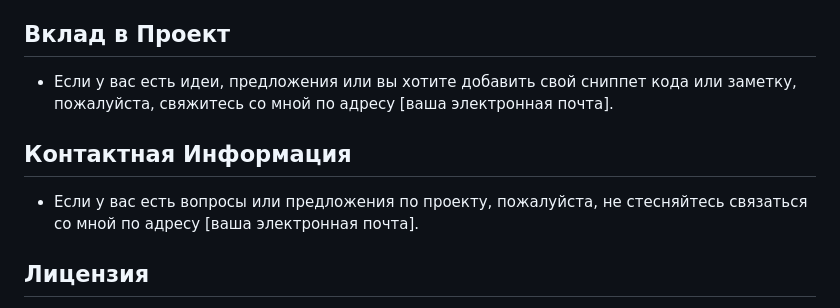
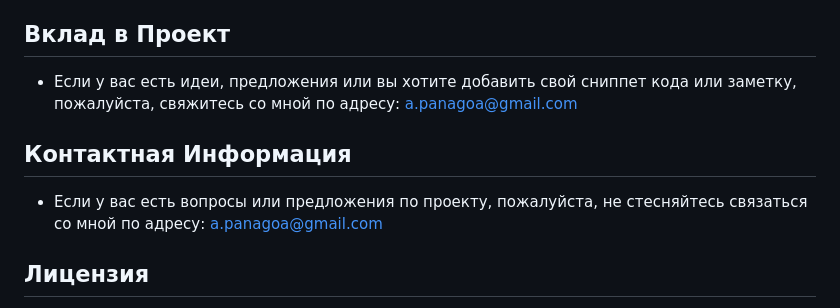
Before and after one commit to panagoa/zbze_blog, a Markdown page: readme.md, the part around the change. Rendered like a GitHub page.

Commit message:
upd contact email

```diff
--- a/readme.md
+++ b/readme.md
@@ -39,11 +39,11 @@
 
 ## Вклад в Проект
 
-- Если у вас есть идеи, предложения или вы хотите добавить свой сниппет кода или заметку, пожалуйста, свяжитесь со мной по адресу [ваша электронная почта].
+- Если у вас есть идеи, предложения или вы хотите добавить свой сниппет кода или заметку, пожалуйста, свяжитесь со мной по адресу: a.panagoa@gmail.com
 
 ## Контактная Информация
 
-- Если у вас есть вопросы или предложения по проекту, пожалуйста, не стесняйтесь связаться со мной по адресу [ваша электронная почта].
+- Если у вас есть вопросы или предложения по проекту, пожалуйста, не стесняйтесь связаться со мной по адресу: a.panagoa@gmail.com
 
 ## Лицензия
 
```
